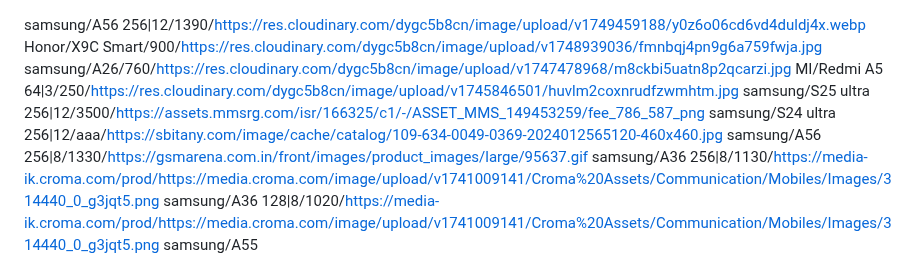
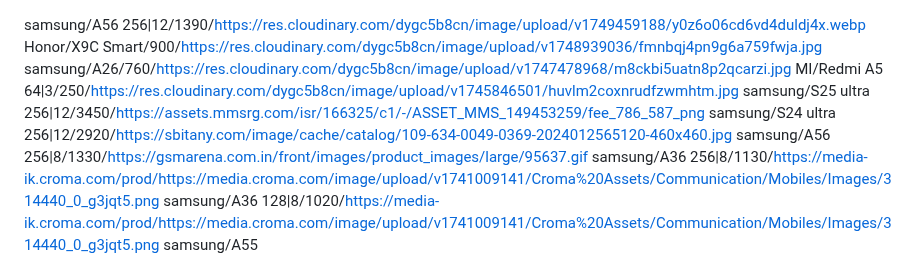
Before and after one commit to mohammad-shehadeh/price, a Markdown page: test.md, the part around the change. GitHub-like rendering.

Commit message:
تحديث من المحرر

```diff
--- a/test.md
+++ b/test.md
@@ -2,8 +2,8 @@ samsung/A56 256|12/1390/https://res.cloudinary.com/dygc5b8cn/image/upload/v17494
 Honor/X9C Smart/900/https://res.cloudinary.com/dygc5b8cn/image/upload/v1748939036/fmnbqj4pn9g6a759fwja.jpg
 samsung/A26/760/https://res.cloudinary.com/dygc5b8cn/image/upload/v1747478968/m8ckbi5uatn8p2qcarzi.jpg
 MI/Redmi A5 64|3/250/https://res.cloudinary.com/dygc5b8cn/image/upload/v1745846501/huvlm2coxnrudfzwmhtm.jpg
-samsung/S25 ultra 256|12/3500/https://assets.mmsrg.com/isr/166325/c1/-/ASSET_MMS_149453259/fee_786_587_png
-samsung/S24 ultra 256|12/aaa/https://sbitany.com/image/cache/catalog/109-634-0049-0369-2024012565120-460x460.jpg
+samsung/S25 ultra 256|12/3450/https://assets.mmsrg.com/isr/166325/c1/-/ASSET_MMS_149453259/fee_786_587_png
+samsung/S24 ultra 256|12/2920/https://sbitany.com/image/cache/catalog/109-634-0049-0369-2024012565120-460x460.jpg
 samsung/A56 256|8/1330/https://gsmarena.com.in/front/images/product_images/large/95637.gif
 samsung/A36 256|8/1130/https://media-ik.croma.com/prod/https://media.croma.com/image/upload/v1741009141/Croma%20Assets/Communication/Mobiles/Images/314440_0_g3jqt5.png
 samsung/A36 128|8/1020/https://media-ik.croma.com/prod/https://media.croma.com/image/upload/v1741009141/Croma%20Assets/Communication/Mobiles/Images/314440_0_g3jqt5.png
```
